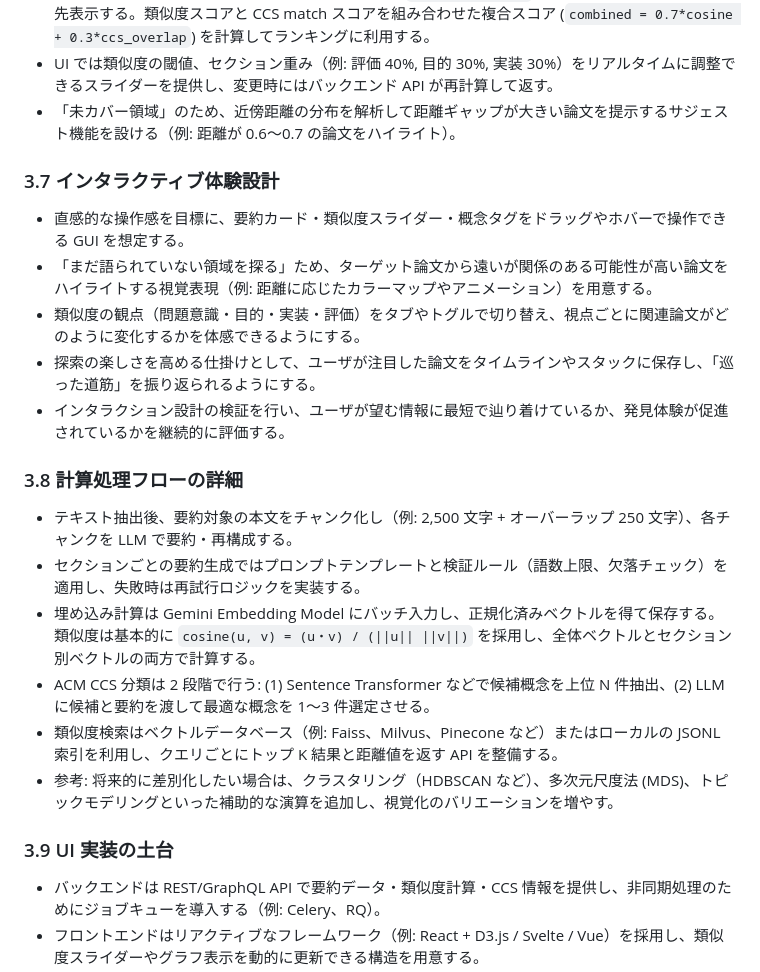
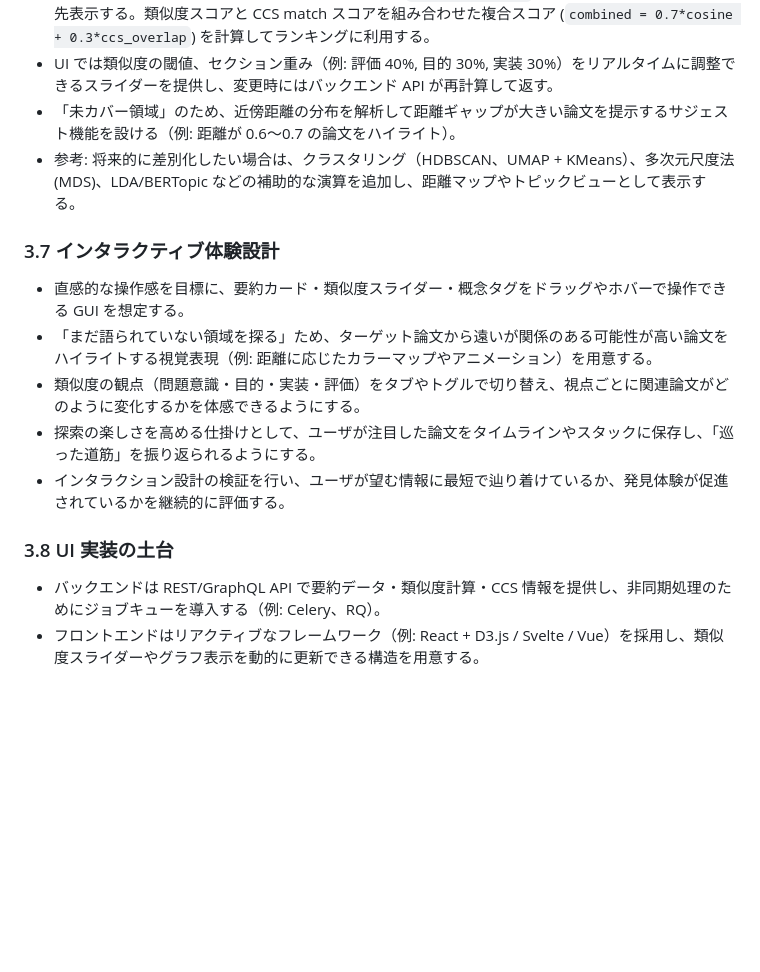
Before and after one commit to Suke-go/WISSpectrrum, a Markdown page: MASTER_DOCUMENT.md, the part around the change. Drawn GitHub-style; blank space fills up the shorter version.

Commit message:
add MASTER DOCS

```diff
--- a/MASTER_DOCUMENT.md
+++ b/MASTER_DOCUMENT.md
@@ -80,6 +80,7 @@
 - ACM CCS 概念や抽象カテゴリでフィルタリングし、`JOIN ccs_labels` によって同じ概念の論文を優先表示する。類似度スコアと CCS match スコアを組み合わせた複合スコア (`combined = 0.7*cosine + 0.3*ccs_overlap`) を計算してランキングに利用する。
 - UI では類似度の閾値、セクション重み（例: 評価 40%, 目的 30%, 実装 30%）をリアルタイムに調整できるスライダーを提供し、変更時にはバックエンド API が再計算して返す。
 - 「未カバー領域」のため、近傍距離の分布を解析して距離ギャップが大きい論文を提示するサジェスト機能を設ける（例: 距離が 0.6〜0.7 の論文をハイライト）。
+- 参考: 将来的に差別化したい場合は、クラスタリング（HDBSCAN、UMAP + KMeans）、多次元尺度法 (MDS)、LDA/BERTopic などの補助的な演算を追加し、距離マップやトピックビューとして表示する。
 
 ### 3.7 インタラクティブ体験設計
 - 直感的な操作感を目標に、要約カード・類似度スライダー・概念タグをドラッグやホバーで操作できる GUI を想定する。
@@ -88,15 +89,7 @@
 - 探索の楽しさを高める仕掛けとして、ユーザが注目した論文をタイムラインやスタックに保存し、「巡った道筋」を振り返られるようにする。
 - インタラクション設計の検証を行い、ユーザが望む情報に最短で辿り着けているか、発見体験が促進されているかを継続的に評価する。
 
-### 3.8 計算処理フローの詳細
-- テキスト抽出後、要約対象の本文をチャンク化し（例: 2,500 文字 + オーバーラップ 250 文字）、各チャンクを LLM で要約・再構成する。
-- セクションごとの要約生成ではプロンプトテンプレートと検証ルール（語数上限、欠落チェック）を適用し、失敗時は再試行ロジックを実装する。
-- 埋め込み計算は Gemini Embedding Model にバッチ入力し、正規化済みベクトルを得て保存する。類似度は基本的に `cosine(u, v) = (u・v) / (||u|| ||v||)` を採用し、全体ベクトルとセクション別ベクトルの両方で計算する。
-- ACM CCS 分類は 2 段階で行う: (1) Sentence Transformer などで候補概念を上位 N 件抽出、(2) LLM に候補と要約を渡して最適な概念を 1〜3 件選定させる。
-- 類似度検索はベクトルデータベース（例: Faiss、Milvus、Pinecone など）またはローカルの JSONL 索引を利用し、クエリごとにトップ K 結果と距離値を返す API を整備する。
-- 参考: 将来的に差別化したい場合は、クラスタリング（HDBSCAN など）、多次元尺度法 (MDS)、トピックモデリングといった補助的な演算を追加し、視覚化のバリエーションを増やす。
-
-### 3.9 UI 実装の土台
+### 3.8 UI 実装の土台
 - バックエンドは REST/GraphQL API で要約データ・類似度計算・CCS 情報を提供し、非同期処理のためにジョブキューを導入する（例: Celery、RQ）。
 - フロントエンドはリアクティブなフレームワーク（例: React + D3.js / Svelte / Vue）を採用し、類似度スライダーやグラフ表示を動的に更新できる構造を用意する。
 - ベクトル検索との連携は、フロントからのクエリに対してバックエンドが類似度ランキングを返し、同時に CCS ラベルやメタデータも提供するレスポンス設計にする。
```
